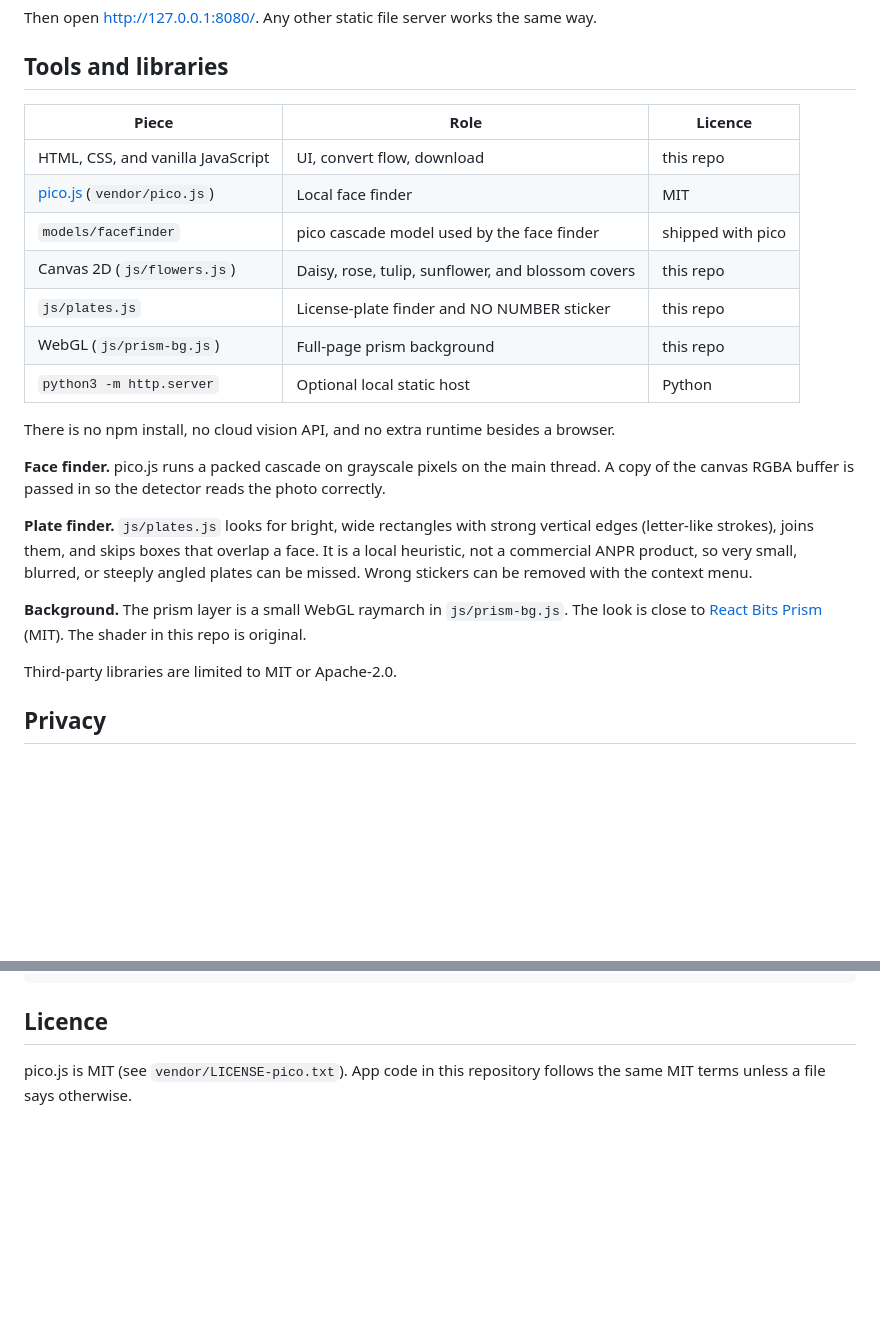
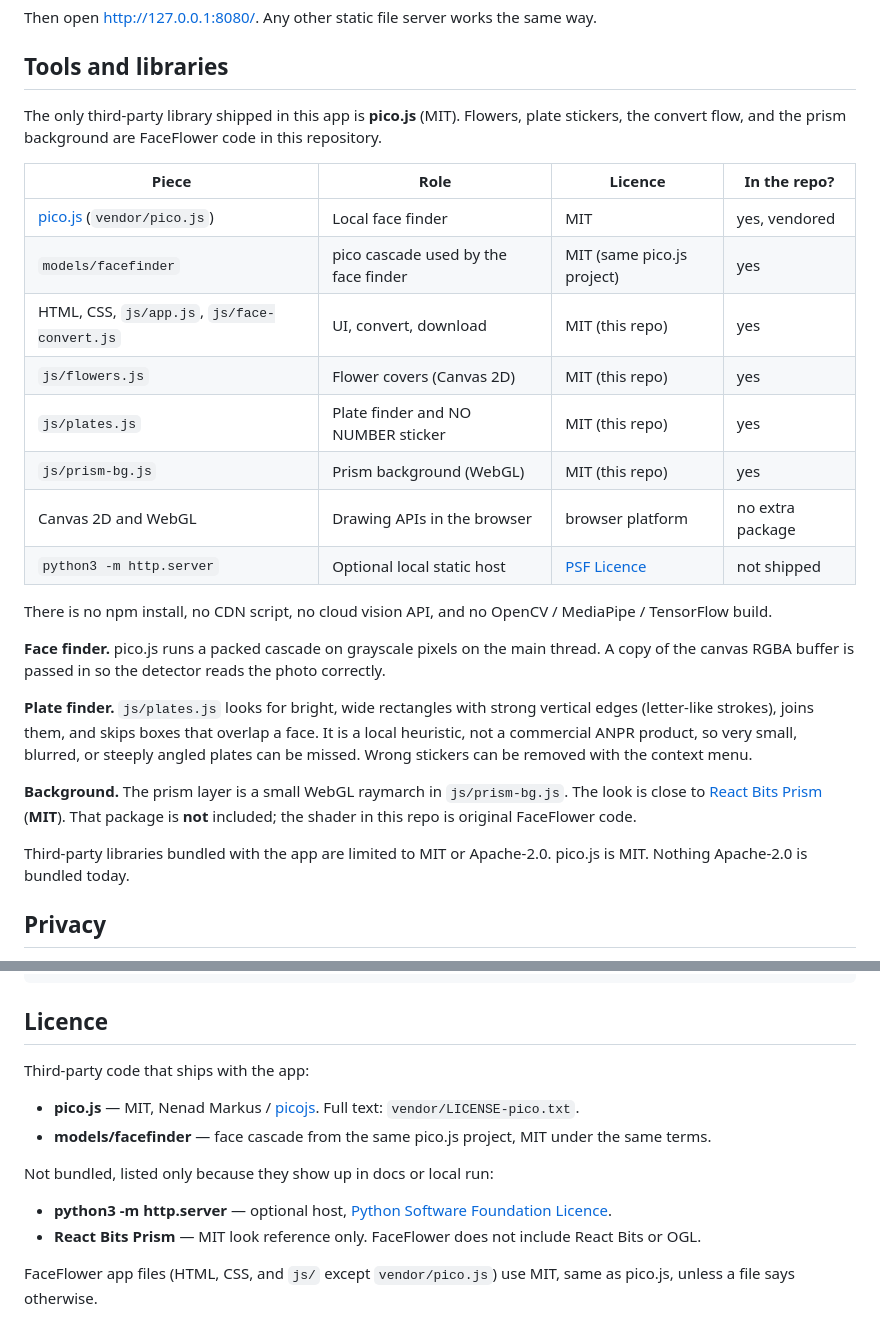
Before and after one commit to nordlyse/FaceFlower, a Markdown page: README.md, 2 parts joined by grey strips. GitHub-like rendering; blank space fills up the shorter version.

Commit message:
Document pico.js as the only bundled third-party library.

```diff
--- a/README.md
+++ b/README.md
@@ -29,25 +29,28 @@ Then open [http://127.0.0.1:8080/](http://127.0.0.1:8080/). Any other static fil
 
 ## Tools and libraries
 
-| Piece | Role | Licence |
-| --- | --- | --- |
-| HTML, CSS, and vanilla JavaScript | UI, convert flow, download | this repo |
-| [pico.js](https://github.com/nenadmarkus/picojs) (`vendor/pico.js`) | Local face finder | MIT |
-| `models/facefinder` | pico cascade model used by the face finder | shipped with pico |
-| Canvas 2D (`js/flowers.js`) | Daisy, rose, tulip, sunflower, and blossom covers | this repo |
-| `js/plates.js` | License-plate finder and NO NUMBER sticker | this repo |
-| WebGL (`js/prism-bg.js`) | Full-page prism background | this repo |
-| `python3 -m http.server` | Optional local static host | Python |
+The only third-party library shipped in this app is **pico.js** (MIT). Flowers, plate stickers, the convert flow, and the prism background are FaceFlower code in this repository.
 
-There is no npm install, no cloud vision API, and no extra runtime besides a browser.
+| Piece | Role | Licence | In the repo? |
+| --- | --- | --- | --- |
+| [pico.js](https://github.com/nenadmarkus/picojs) (`vendor/pico.js`) | Local face finder | MIT | yes, vendored |
+| `models/facefinder` | pico cascade used by the face finder | MIT (same pico.js project) | yes |
+| HTML, CSS, `js/app.js`, `js/face-convert.js` | UI, convert, download | MIT (this repo) | yes |
+| `js/flowers.js` | Flower covers (Canvas 2D) | MIT (this repo) | yes |
+| `js/plates.js` | Plate finder and NO NUMBER sticker | MIT (this repo) | yes |
+| `js/prism-bg.js` | Prism background (WebGL) | MIT (this repo) | yes |
+| Canvas 2D and WebGL | Drawing APIs in the browser | browser platform | no extra package |
+| `python3 -m http.server` | Optional local static host | [PSF Licence](https://docs.python.org/3/license.html) | not shipped |
+
+There is no npm install, no CDN script, no cloud vision API, and no OpenCV / MediaPipe / TensorFlow build.
 
 **Face finder.** pico.js runs a packed cascade on grayscale pixels on the main thread. A copy of the canvas RGBA buffer is passed in so the detector reads the photo correctly.
 
 **Plate finder.** `js/plates.js` looks for bright, wide rectangles with strong vertical edges (letter-like strokes), joins them, and skips boxes that overlap a face. It is a local heuristic, not a commercial ANPR product, so very small, blurred, or steeply angled plates can be missed. Wrong stickers can be removed with the context menu.
 
-**Background.** The prism layer is a small WebGL raymarch in `js/prism-bg.js`. The look is close to [React Bits Prism](https://reactbits.dev/backgrounds/prism) (MIT). The shader in this repo is original.
+**Background.** The prism layer is a small WebGL raymarch in `js/prism-bg.js`. The look is close to [React Bits Prism](https://reactbits.dev/backgrounds/prism) (**MIT**). That package is **not** included; the shader in this repo is original FaceFlower code.
 
-Third-party libraries are limited to MIT or Apache-2.0.
+Third-party libraries bundled with the app are limited to MIT or Apache-2.0. pico.js is MIT. Nothing Apache-2.0 is bundled today.
 
 ## Privacy
 
@@ -71,4 +74,14 @@ models/facefinder   Face cascade
 
 ## Licence
 
-pico.js is MIT (see `vendor/LICENSE-pico.txt`). App code in this repository follows the same MIT terms unless a file says otherwise.
+Third-party code that ships with the app:
+
+- **pico.js** — MIT, Nenad Markus / [picojs](https://github.com/nenadmarkus/picojs). Full text: `vendor/LICENSE-pico.txt`.
+- **models/facefinder** — face cascade from the same pico.js project, MIT under the same terms.
+
+Not bundled, listed only because they show up in docs or local run:
+
+- **python3 -m http.server** — optional host, [Python Software Foundation Licence](https://docs.python.org/3/license.html).
+- **React Bits Prism** — MIT look reference only. FaceFlower does not include React Bits or OGL.
+
+FaceFlower app files (HTML, CSS, and `js/` except `vendor/pico.js`) use MIT, same as pico.js, unless a file says otherwise.
```
